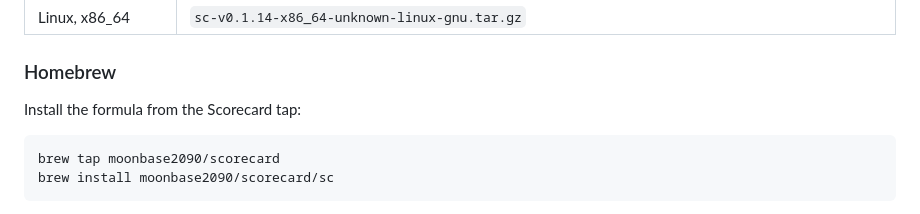
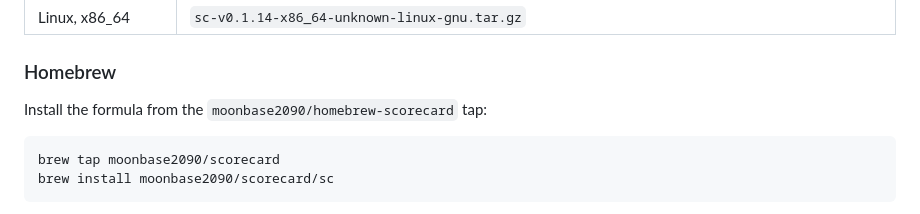
Before and after one commit to moonbase2090/Scorecard, a Markdown page: README.md, the part around the change. GitHub-like rendering.

Commit message:
docs: name the homebrew-scorecard tap where the formula lives

````diff
--- a/README.md
+++ b/README.md
@@ -164,7 +164,7 @@ Published release [v0.1.14](https://github.com/moonbase2090/Scorecard/releases/t
 
 ### Homebrew
 
-Install the formula from the Scorecard tap:
+Install the formula from the `moonbase2090/homebrew-scorecard` tap:
 
 ```bash
 brew tap moonbase2090/scorecard
````
Also changed, not shown: CHANGELOG.md (+1 -1 lines).
